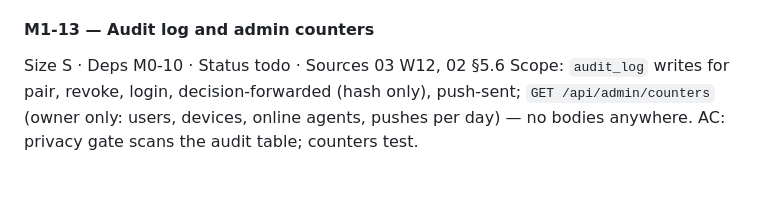
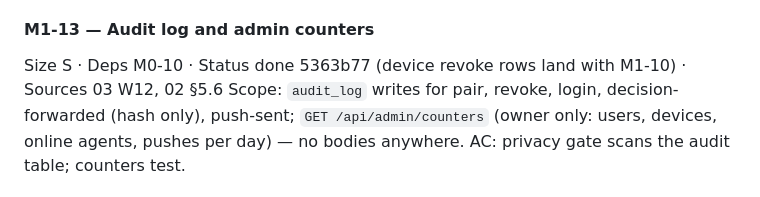
Before and after one commit to IvanBBaev/remote-control, a Markdown page: docs/analysis/ROADMAP.md, the part around the change. Drawn GitHub-style.

Commit message:
M1-13: mark done in roadmap

```diff
--- a/docs/analysis/ROADMAP.md
+++ b/docs/analysis/ROADMAP.md
@@ -902,7 +902,7 @@ AC: all specs green < 5 min with 2 workers on `main`; report artifact uploaded;
 label runs them on a PR.
 
 #### M1-13 — Audit log and admin counters
-Size S · Deps M0-10 · Status todo · Sources 03 W12, 02 §5.6
+Size S · Deps M0-10 · Status done 5363b77 (device revoke rows land with M1-10) · Sources 03 W12, 02 §5.6
 Scope: `audit_log` writes for pair, revoke, login, decision-forwarded (hash only),
 push-sent; `GET /api/admin/counters` (owner only: users, devices, online agents, pushes
 per day) — no bodies anywhere.
```
